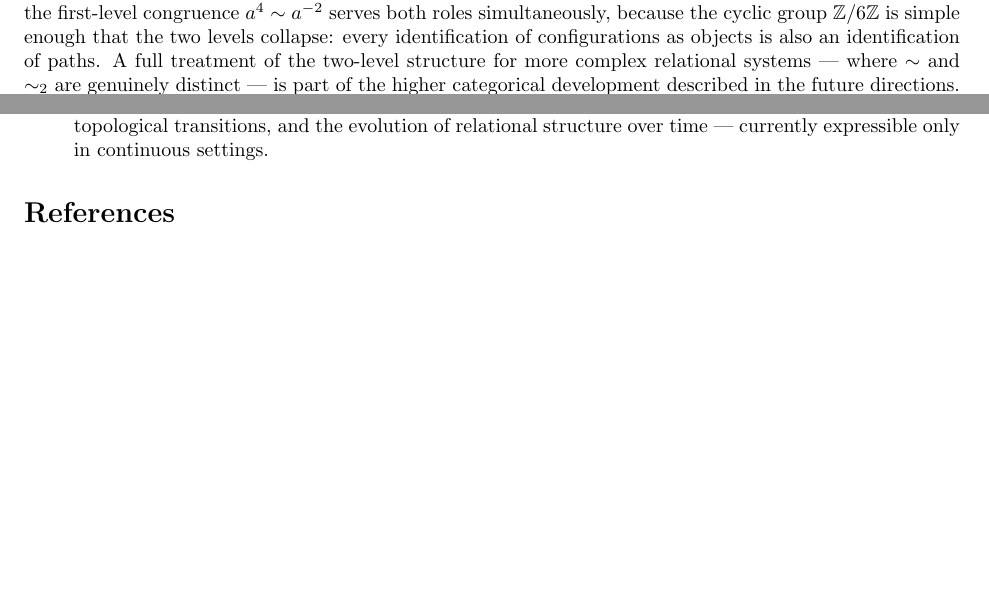
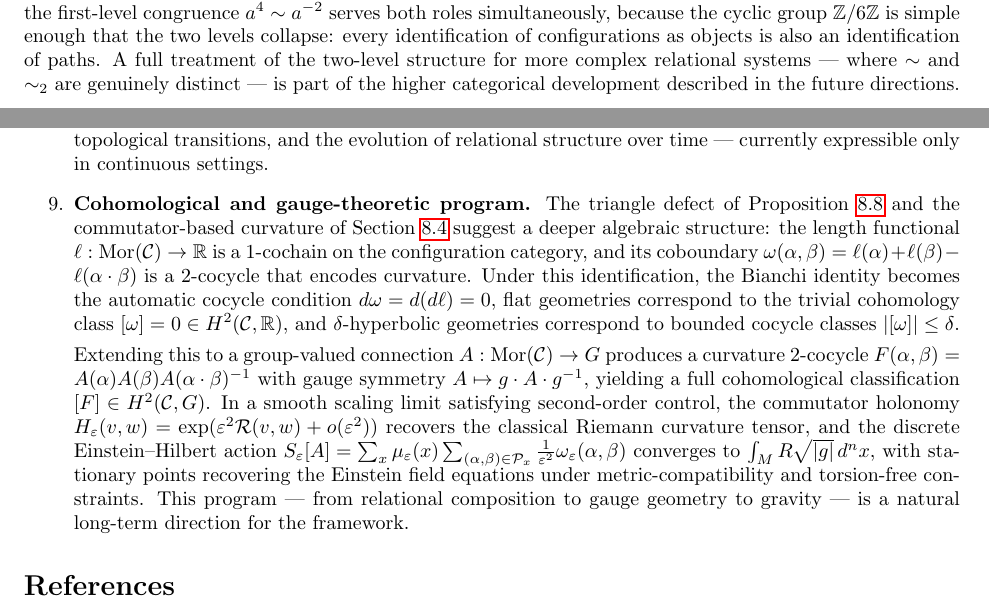
Before and after one commit to Jorge-Gonzalez/process-relational-geometry, a LaTeX paper (paper/process_relational_geometry.tex): two parts of pages 21 and 31 of 32 before the commit and two parts of pages 22 and 32 of 32 after it, joined at a grey line, cut so that both start at the same text, the shorter picture padded with empty space. Compiled offline with pdfLaTeX.

```diff
--- a/paper/process_relational_geometry.tex
+++ b/paper/process_relational_geometry.tex
@@ -3083,6 +3139,38 @@
         questions of curvature change, topological transitions, and the
         evolution of relational structure over time --- currently
         expressible only in continuous settings.
+  \item \textbf{Cohomological and gauge-theoretic program.}
+        The triangle defect of Proposition~\ref{prop:hyperbolicity}
+        and the commutator-based curvature of \Cref{sec:curvature}
+        suggest a deeper algebraic structure: the length functional
+        $\ell : \mathrm{Mor}(\mathcal{C}) \to \mathbb{R}$ is a
+        1-cochain on the configuration category, and its coboundary
+        $\omega(\alpha,\beta) = \ell(\alpha) + \ell(\beta) -
+        \ell(\alpha \cdot \beta)$ is a 2-cocycle that encodes
+        curvature. Under this identification, the Bianchi identity
+        becomes the automatic cocycle condition $d\omega = d(d\ell) = 0$,
+        flat geometries correspond to the trivial cohomology class
+        $[\omega] = 0 \in H^2(\mathcal{C}, \mathbb{R})$, and
+        $\delta$-hyperbolic geometries correspond to bounded cocycle
+        classes $|[\omega]| \leq \delta$.
+
+        Extending this to a group-valued connection $A :
+        \mathrm{Mor}(\mathcal{C}) \to G$ produces a curvature 2-cocycle
+        $F(\alpha,\beta) = A(\alpha) A(\beta) A(\alpha \cdot \beta)^{-1}$
+        with gauge symmetry $A \mapsto g \cdot A \cdot g^{-1}$, yielding
+        a full cohomological classification $[F] \in H^2(\mathcal{C}, G)$.
+        In a smooth scaling limit satisfying second-order control, the
+        commutator holonomy $H_\varepsilon(v,w) = \exp(\varepsilon^2
+        \mathcal{R}(v,w) + o(\varepsilon^2))$ recovers the classical
+        Riemann curvature tensor, and the discrete Einstein--Hilbert
+        action $S_\varepsilon[A] = \sum_x \mu_\varepsilon(x)
+        \sum_{(\alpha,\beta) \in \mathcal{P}_x}
+        \frac{1}{\varepsilon^2} \omega_\varepsilon(\alpha,\beta)$
+        converges to $\int_M R \sqrt{|g|}\, d^n x$, with stationary
+        points recovering the Einstein field equations under
+        metric-compatibility and torsion-free constraints. This program
+        --- from relational composition to gauge geometry to gravity ---
+        is a natural long-term direction for the framework.
 \end{enumerate}
 
 % ==================================================================
```
Also changed, not shown: paper/process_relational_geometry.tex (56 more changed lines).
